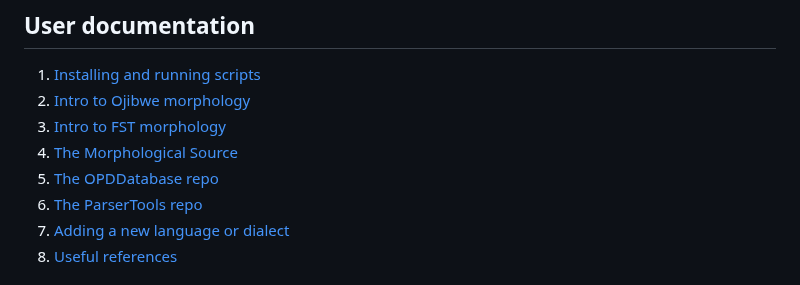
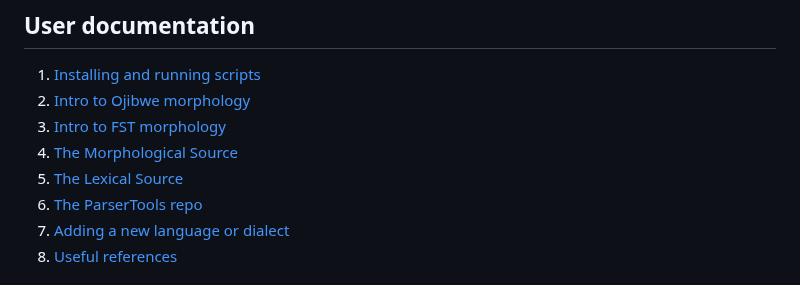
Before and after one commit to ELF-Lab/ParserTools, a Markdown page: docs/README.md, the part around the change. GitHub-like rendering.

Commit message:
Renamed ojibwelexicon.md -> lexical_source.md

```diff
--- a/docs/README.md
+++ b/docs/README.md
@@ -36,7 +36,7 @@ To give some more detail, the script `csv2lexc.py` here in FSTmorph utilizes (1)
 2. [Intro to Ojibwe morphology](morphology.md)
 3. [Intro to FST morphology](fst.md)
 4. [The Morphological Source](morphological_source.md)
-5. [The OPDDatabase repo](opddatabase.md)
+5. [The Lexical Source](lexical_source.md)
 6. [The ParserTools repo](parsertools.md)
 7. [Adding a new language or dialect](addlanguage.md)
 8. [Useful references](references.md)
```
Also changed, not shown: docs/lexical_source.md (renamed from docs/ojibwelexicon.md).
